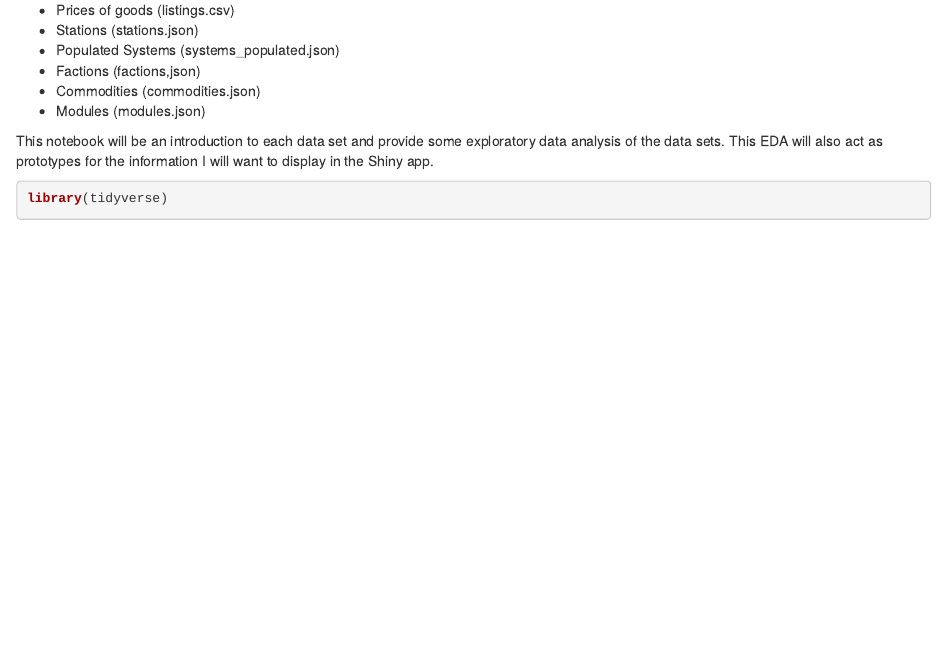
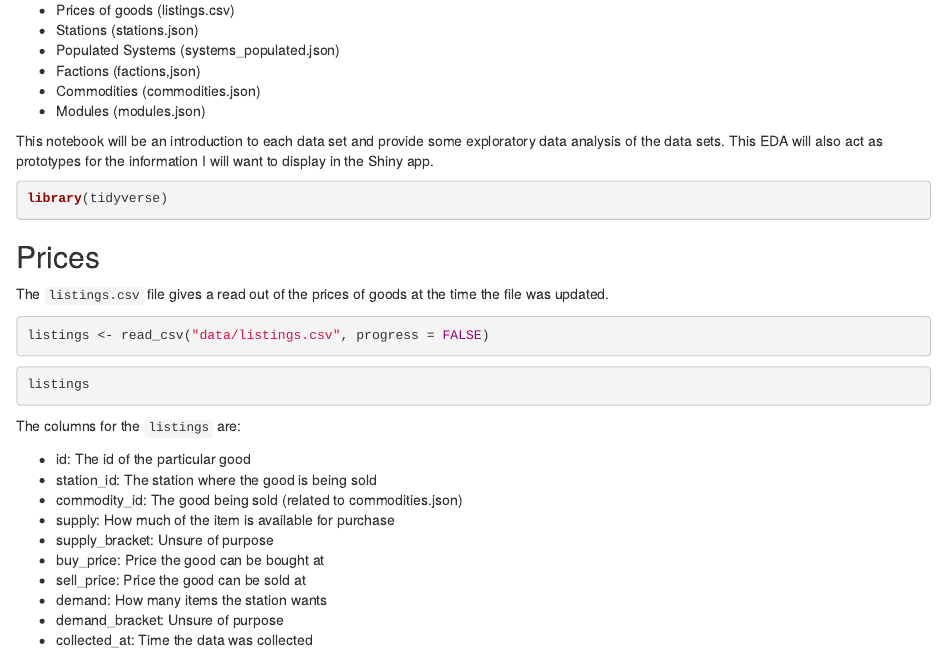
Before and after one commit to bgrich/elite-dangerous-shiny-app, an R Markdown document (Intro_and_EDA.Rmd): the page in a window 1100 px wide, from 130 px down. Rendered offline with R 4.5, knitr and Pandoc, with nearby package versions; the code chunks are not run, so their results and figures are left out.

Commit message:
Add prices section
Read in the listings csv, print the data frame, and identify the columns.

````diff
--- a/Intro_and_EDA.Rmd
+++ b/Intro_and_EDA.Rmd
@@ -24,3 +24,29 @@ prototypes for the information I will want to display in the Shiny app.
 ```{r, message = FALSE}
 library(tidyverse)
 ```
+
+## Prices
+
+The `listings.csv` file gives a read out of the prices of goods at the time
+the file was updated.
+
+```{r, message = FALSE}
+listings <- read_csv("data/listings.csv", progress = FALSE)
+```
+
+```{r}
+listings
+```
+
+The columns for the `listings` are:
+
+* id: The id of the particular good
+* station_id: The station where the good is being sold
+* commodity_id: The good being sold (related to commodities.json)
+* supply: How much of the item is available for purchase
+* supply_bracket: Unsure of purpose
+* buy_price: Price the good can be bought at
+* sell_price: Price the good can be sold at
+* demand: How many items the station wants
+* demand_bracket: Unsure of purpose
+* collected_at: Time the data was collected
````
Also changed, not shown: Intro_and_EDA.nb.html.
